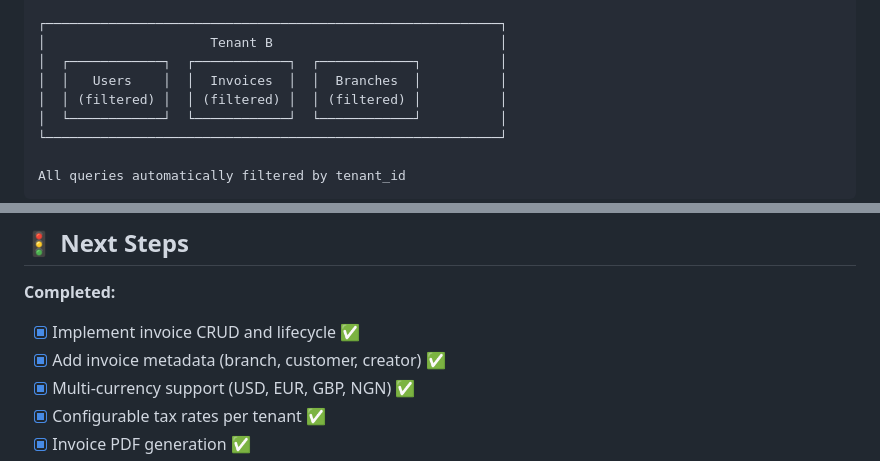
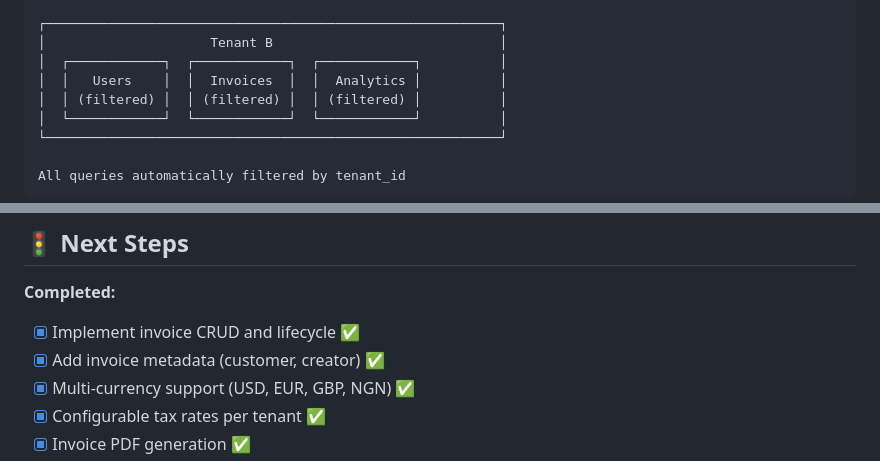
Before and after one commit to rohteemie/invoice-manager-saas-backend, a Markdown page: README.md, 2 parts joined by grey strips. Drawn GitHub-style.

```diff
--- a/README.md
+++ b/README.md
@@ -155,7 +155,7 @@ This project follows a **phased + sprint-based roadmap**:
 ┌──────────────────────────────────────────────────────────┐
 │                     Tenant B                             │
 │  ┌────────────┐  ┌────────────┐  ┌────────────┐          │
-│  │   Users    │  │  Invoices  │  │  Branches  │          │
+│  │   Users    │  │  Invoices  │  │  Analytics │          │
 │  │ (filtered) │  │ (filtered) │  │ (filtered) │          │
 │  └────────────┘  └────────────┘  └────────────┘          │
 └──────────────────────────────────────────────────────────┘
@@ -541,7 +541,7 @@ See [Testing Documentation](tests/README.md) for details.
 **Completed:**
 
 - [x] Implement invoice CRUD and lifecycle ✅
-- [x] Add invoice metadata (branch, customer, creator) ✅
+- [x] Add invoice metadata (customer, creator) ✅
 - [x] Multi-currency support (USD, EUR, GBP, NGN) ✅
 - [x] Configurable tax rates per tenant ✅
 - [x] Invoice PDF generation ✅
```
Also changed, not shown: other parts of README.md (+3 -3 lines).
